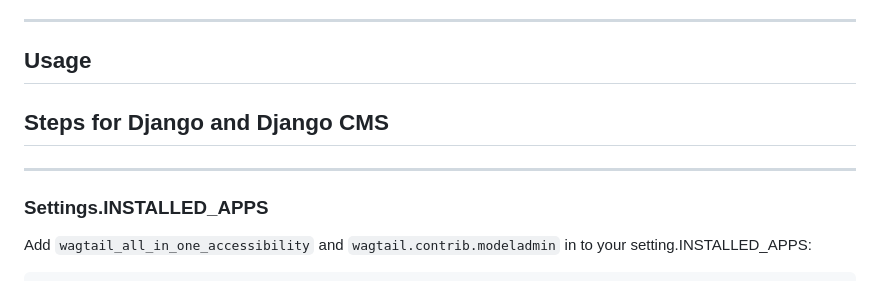
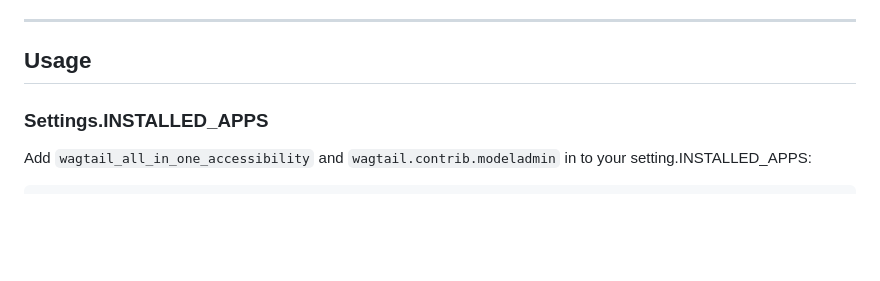
Before and after one commit to skynettechnologies/wagtail-all-in-one-accessibility, a Markdown page: README.md, the part around the change. Rendered like a GitHub page; blank space fills up the shorter version.

Commit message:
Initial commit

```diff
--- a/README.md
+++ b/README.md
@@ -21,10 +21,6 @@ It uses the accessibility interface which handles UI and design related adjustme
 ---
 
 ## Usage
-
-
-## Steps for Django and Django CMS
----
 
 ### Settings.INSTALLED_APPS
 Add `wagtail_all_in_one_accessibility` and `wagtail.contrib.modeladmin` in to your setting.INSTALLED_APPS:
```
